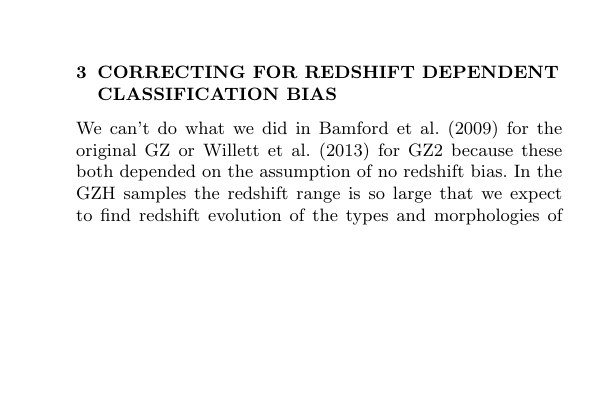
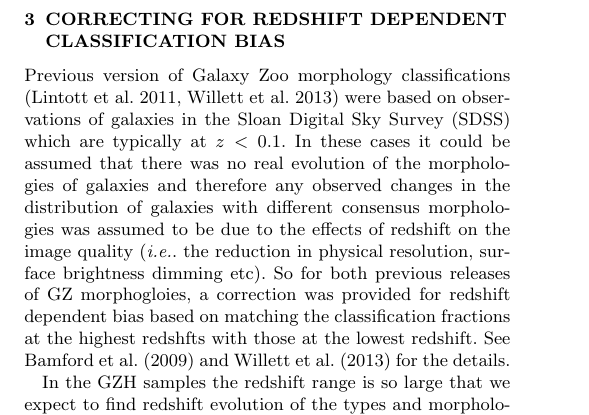
Before and after one commit to willettk/gzhubble, a LaTeX paper (writeup/gz_hubble_data.tex): part of one column of page 1 of 3, cut so that both start at the same text, the shorter picture padded with empty space. Compiled offline with pdfLaTeX; an older LaTeX class or package is replaced by its successor.

Commit message:
edits to paper

```diff
--- a/writeup/gz_hubble_data.tex
+++ b/writeup/gz_hubble_data.tex
@@ -114,9 +116,9 @@ GOODS & 1000-2100s & F435W (B), F606W (V), F775W (i), F850LP (z) & 0.03 & 320 \\
 
 \section{Correcting for Redshift Dependent Classification Bias}
 
-We can't do what we did in Bamford et al. (2009) for the original GZ or Willett et al. (2013) for GZ2 because these both depended on the assumption of no redshift bias. In the GZH samples the redshift range is so large that we expect to find redshift evolution of the types and morphologies of galaxies which are seen.
+Previous version of Galaxy Zoo morphology classifications (Lintott et al. 2011, Willett et al. 2013) were based on observations of galaxies in the Sloan Digital Sky Survey (SDSS) which are typically at $z<0.1$. In these cases it could be assumed that there was no real evolution of the morphologies of galaxies and therefore any observed changes in the distribution of galaxies with different consensus morphologies was assumed to be due to the effects of redshift on the image quality (\ie. the reduction in physical resolution, surface brightness dimming etc). So for both previous releases of GZ morphogloies, a correction was provided for redshift dependent bias based on matching the classification fractions at the highest redshfts with those at the lowest redshift. See Bamford et al. (2009) and Willett et al. (2013) for the details.
 
-We also expect to see changes in the apparent morphology of galaxies due to band shifting and surface brightness effects (e.g. see Figure \ref{redshift} which illustrates one possible effect of losing features in spiral galaxies at high redshift). So we need to measure this.
+In the GZH samples the redshift range is so large that we expect to find redshift evolution of the types and morphologies of galaxies which are seen. So the previous methods of correcting for redshift dependent bias will not work. In addition the effects of band shifting will change the images even more across these redshift ranges. Figure \ref{redshift} which illustrates one possible effect of losing features in spiral galaxies at high redshift).
 
 %-----------------------------------------------------------------------------------------------------------------------------------
 \begin{figure}
```
Also changed, not shown: writeup/gz_hubble_data.pdf, writeup/gz_hubble_data.tex (6 more changed lines).
